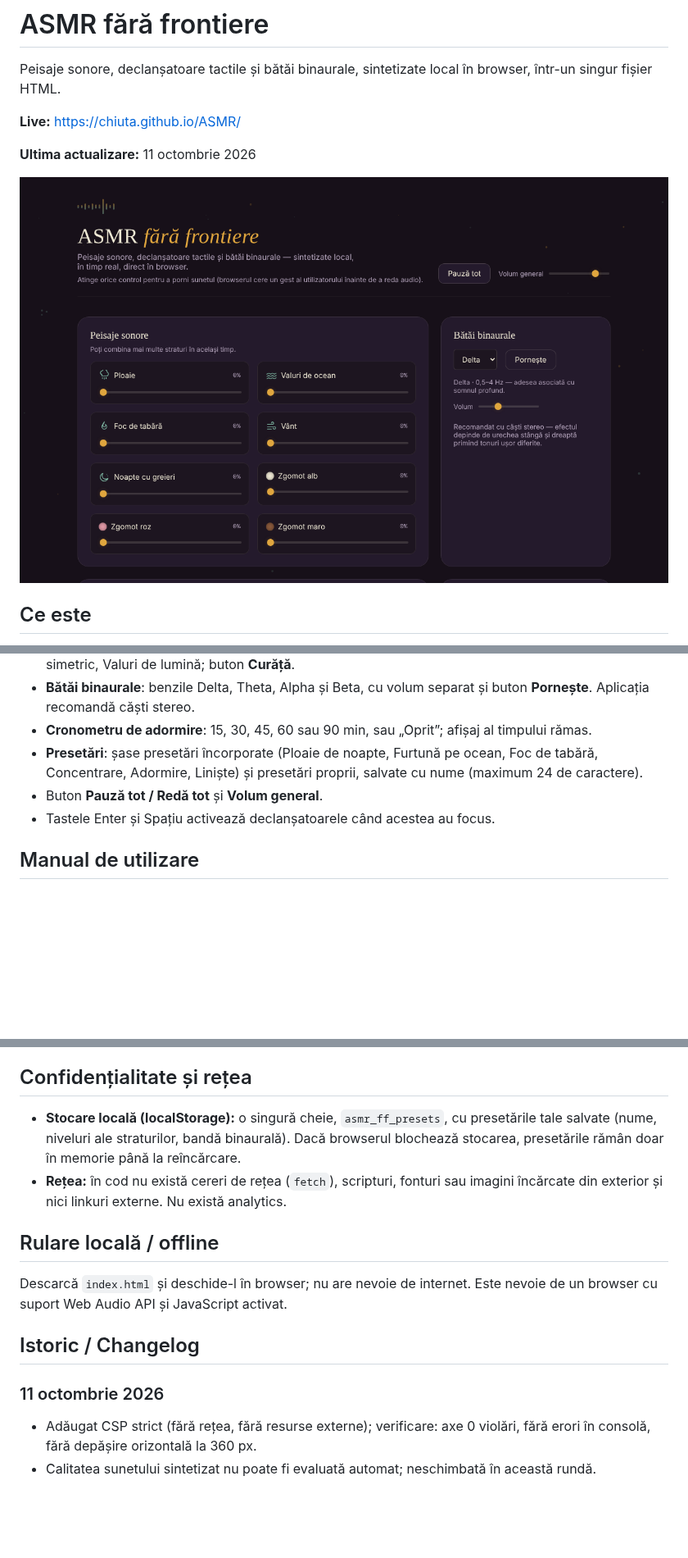
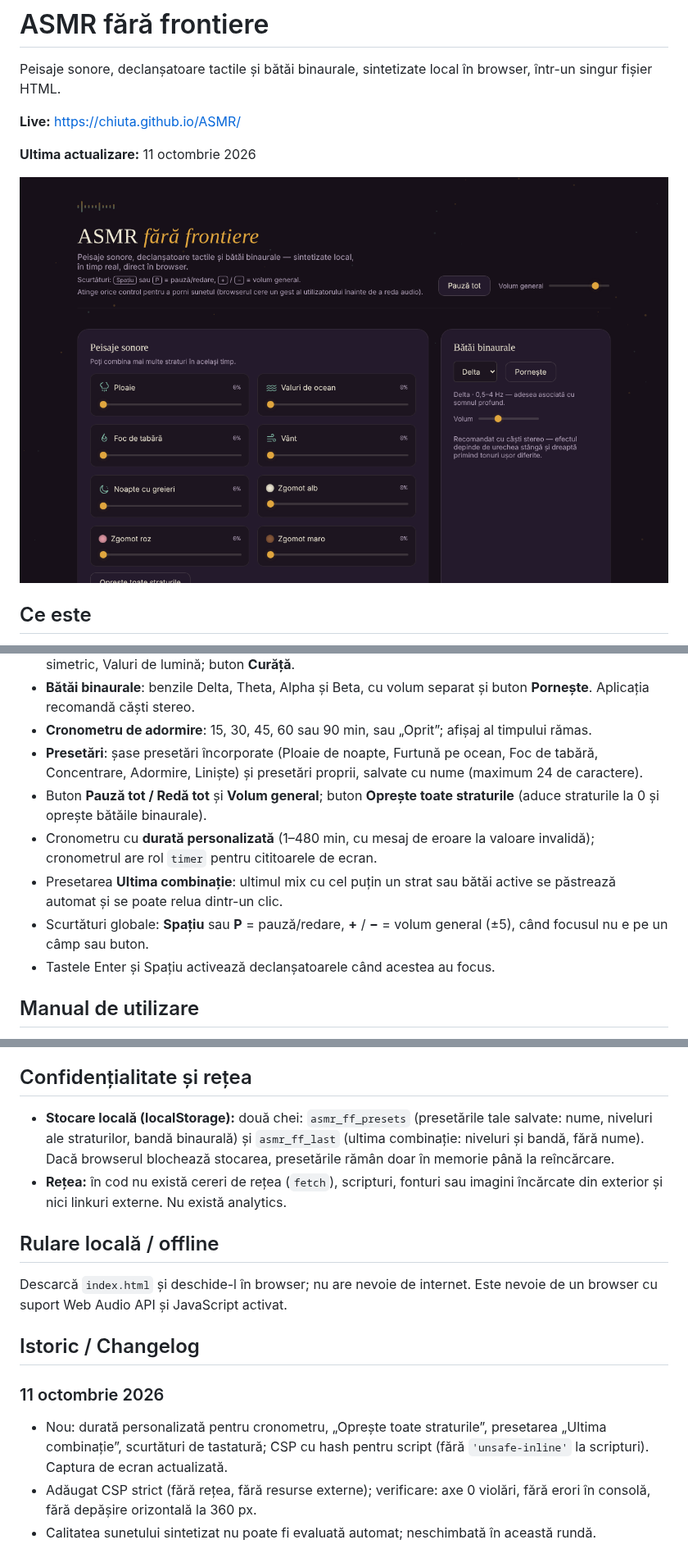
Before and after one commit to chiuta/ASMR, a Markdown page: README.md, 3 parts joined by grey strips. Shown at 82% size. Rendered like a GitHub page; pictures changed too: screenshot.png; blank space fills up the shorter version.

```diff
--- a/README.md
+++ b/README.md
@@ -20,7 +20,10 @@ Un mixer de sunete pentru relaxare, scris în JavaScript simplu. Sunetul nu este
 - **Bătăi binaurale**: benzile Delta, Theta, Alpha și Beta, cu volum separat și buton **Pornește**. Aplicația recomandă căști stereo.
 - **Cronometru de adormire**: 15, 30, 45, 60 sau 90 min, sau „Oprit”; afișaj al timpului rămas.
 - **Presetări**: șase presetări încorporate (Ploaie de noapte, Furtună pe ocean, Foc de tabără, Concentrare, Adormire, Liniște) și presetări proprii, salvate cu nume (maximum 24 de caractere).
-- Buton **Pauză tot / Redă tot** și **Volum general**.
+- Buton **Pauză tot / Redă tot** și **Volum general**; buton **Oprește toate straturile** (aduce straturile la 0 și oprește bătăile binaurale).
+- Cronometru cu **durată personalizată** (1–480 min, cu mesaj de eroare la valoare invalidă); cronometrul are rol `timer` pentru cititoarele de ecran.
+- Presetarea **Ultima combinație**: ultimul mix cu cel puțin un strat sau bătăi active se păstrează automat și se poate relua dintr-un clic.
+- Scurtături globale: **Spațiu** sau **P** = pauză/redare, **+** / **−** = volum general (±5), când focusul nu e pe un câmp sau buton.
 - Tastele Enter și Spațiu activează declanșatoarele când acestea au focus.
 
 ## Manual de utilizare
@@ -40,7 +43,7 @@ Conținut informativ și de relaxare; nu înlocuiește sfatul medical. Descrieri
 
 ## Confidențialitate și rețea
 
-- **Stocare locală (localStorage):** o singură cheie, `asmr_ff_presets`, cu presetările tale salvate (nume, niveluri ale straturilor, bandă binaurală). Dacă browserul blochează stocarea, presetările rămân doar în memorie până la reîncărcare.
+- **Stocare locală (localStorage):** două chei: `asmr_ff_presets` (presetările tale salvate: nume, niveluri ale straturilor, bandă binaurală) și `asmr_ff_last` (ultima combinație: niveluri și bandă, fără nume). Dacă browserul blochează stocarea, presetările rămân doar în memorie până la reîncărcare.
 - **Rețea:** în cod nu există cereri de rețea (`fetch`), scripturi, fonturi sau imagini încărcate din exterior și nici linkuri externe. Nu există analytics.
 
 ## Rulare locală / offline
@@ -50,6 +53,7 @@ Descarcă `index.html` și deschide-l în browser; nu are nevoie de internet. Es
 ## Istoric / Changelog
 
 ### 11 octombrie 2026
+- Nou: durată personalizată pentru cronometru, „Oprește toate straturile”, presetarea „Ultima combinație”, scurtături de tastatură; CSP cu hash pentru script (fără `'unsafe-inline'` la scripturi). Captura de ecran actualizată.
 - Adăugat CSP strict (fără rețea, fără resurse externe); verificare: axe 0 violări, fără erori în consolă, fără depășire orizontală la 360 px.
 - Calitatea sunetului sintetizat nu poate fi evaluată automat; neschimbată în această rundă.
 
```
Also changed, not shown: 1 other file.
